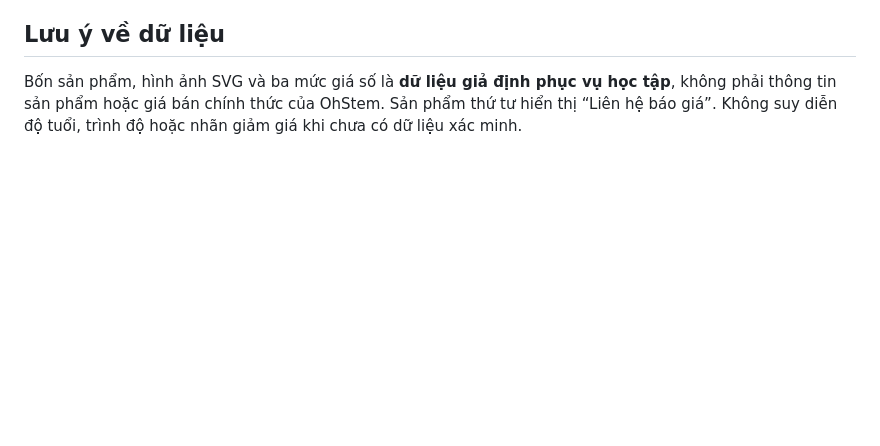
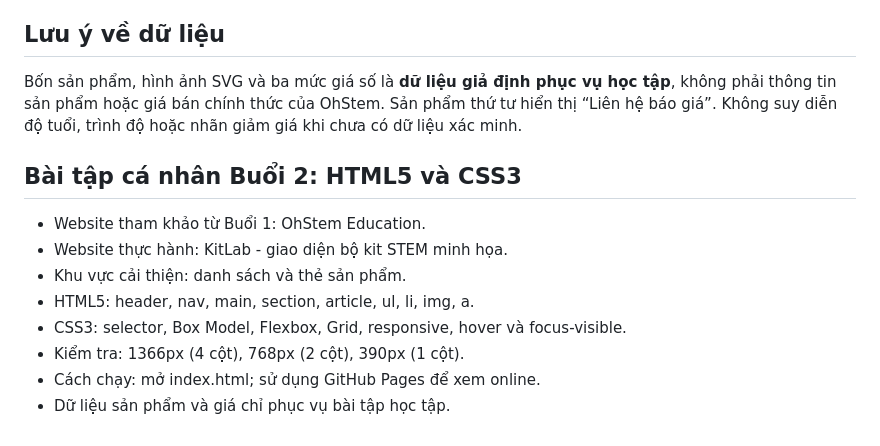
Before and after one commit to DinhQuyen206/ecommerce-ui-improvement., a Markdown page: README.md, the part around the change. Drawn GitHub-style; blank space fills up the shorter version.

```diff
--- a/README.md
+++ b/README.md
@@ -50,3 +50,15 @@ AI được sử dụng để hỗ trợ phân tích giao diện OhStem, đề x
 
 ## Lưu ý về dữ liệu
 Bốn sản phẩm, hình ảnh SVG và ba mức giá số là **dữ liệu giả định phục vụ học tập**, không phải thông tin sản phẩm hoặc giá bán chính thức của OhStem. Sản phẩm thứ tư hiển thị “Liên hệ báo giá”. Không suy diễn độ tuổi, trình độ hoặc nhãn giảm giá khi chưa có dữ liệu xác minh.
+
+## Bài tập cá nhân Buổi 2: HTML5 và CSS3
+
+ - Website tham khảo từ Buổi 1: OhStem Education.
+ - Website thực hành: KitLab - giao diện bộ kit STEM minh họa.
+ - Khu vực cải thiện: danh sách và thẻ sản phẩm.
+ - HTML5: header, nav, main, section, article, ul, li, img, a.
+ - CSS3: selector, Box Model, Flexbox, Grid, responsive,
+   hover và focus-visible.
+ - Kiểm tra: 1366px (4 cột), 768px (2 cột), 390px (1 cột).
+ - Cách chạy: mở index.html; sử dụng GitHub Pages để xem online.
+ - Dữ liệu sản phẩm và giá chỉ phục vụ bài tập học tập.
```
